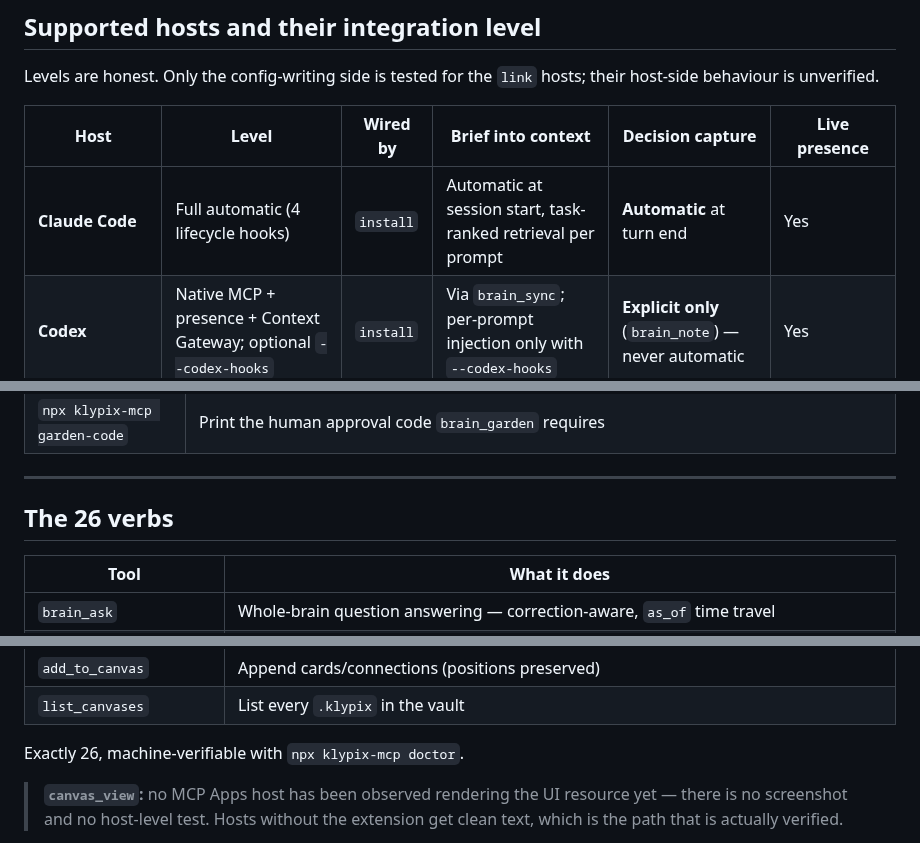
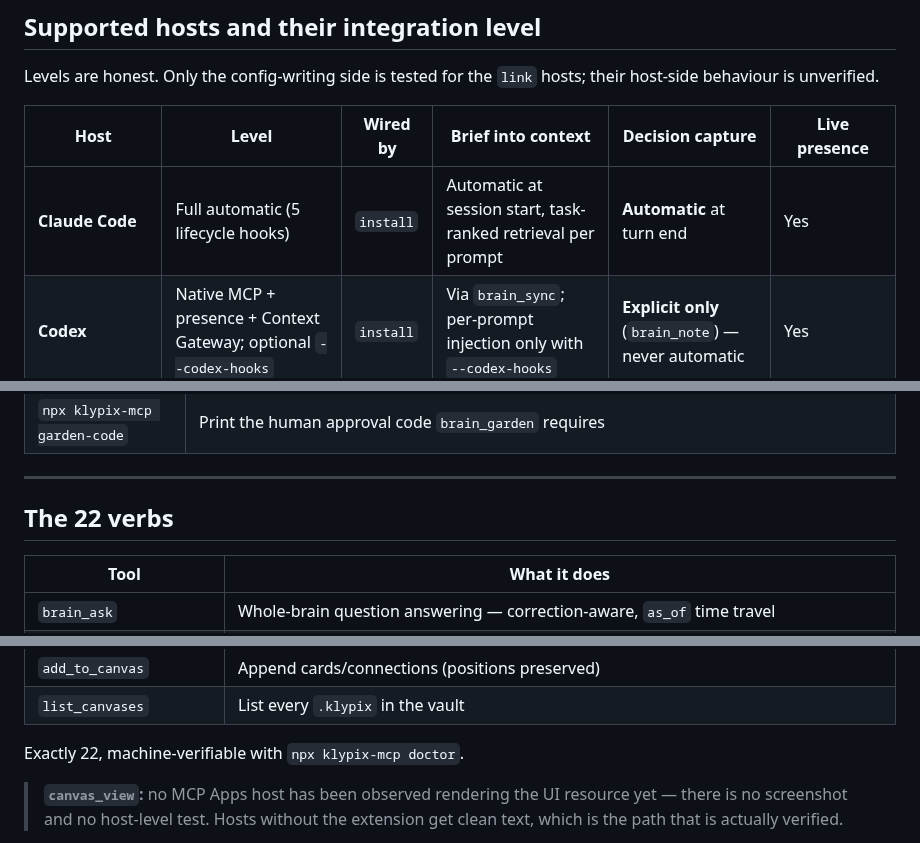
Before and after one commit to dahshanlabs/klypix-mcp, a Markdown page: README.md, 3 parts joined by grey strips. Drawn GitHub-style.

```diff
--- a/README.md
+++ b/README.md
@@ -269,7 +278,7 @@ behaviour is unverified.
 
 | Host | Level | Wired by | Brief into context | Decision capture | Live presence |
 |---|---|---|---|---|---|
-| **Claude Code** | Full automatic (4 lifecycle hooks) | `install` | Automatic at session start, task-ranked retrieval per prompt | **Automatic** at turn end | Yes |
+| **Claude Code** | Full automatic (5 lifecycle hooks) | `install` | Automatic at session start, task-ranked retrieval per prompt | **Automatic** at turn end | Yes |
 | **Codex** | Native MCP + presence + Context Gateway; optional `--codex-hooks` | `install` | Via `brain_sync`; per-prompt injection only with `--codex-hooks` | **Explicit only** (`brain_note`) — never automatic | Yes |
 | **Cursor** | MCP config + always-on rules file | `link` | Model must call `brain_sync` | Model must call `brain_note` | For the MCP connection |
 | **Cline** | MCP config + always-on rules file | `link` | Model must call `brain_sync` | Model must call `brain_note` | For the MCP connection |
@@ -525,7 +535,7 @@ The MCP verbs below are what agents call. These are what **you** call:
 
 ---
 
-## The 26 verbs
+## The 22 verbs
 
 | Tool | What it does |
 |---|---|
@@ -552,7 +562,7 @@ The MCP verbs below are what agents call. These are what **you** call:
 | `add_to_canvas` | Append cards/connections (positions preserved) |
 | `list_canvases` | List every `.klypix` in the vault |
 
-Exactly 26, machine-verifiable with `npx klypix-mcp doctor`.
+Exactly 22, machine-verifiable with `npx klypix-mcp doctor`.
 
 > **`canvas_view`:** no MCP Apps host has been observed rendering the UI resource yet — there is no
 > screenshot and no host-level test. Hosts without the extension get clean text, which is the path
```
Also changed, not shown: other parts of README.md (+23 -13 lines), docs/assets/klypix-brain-showcase-readme.jpg (added), 1 other file.
